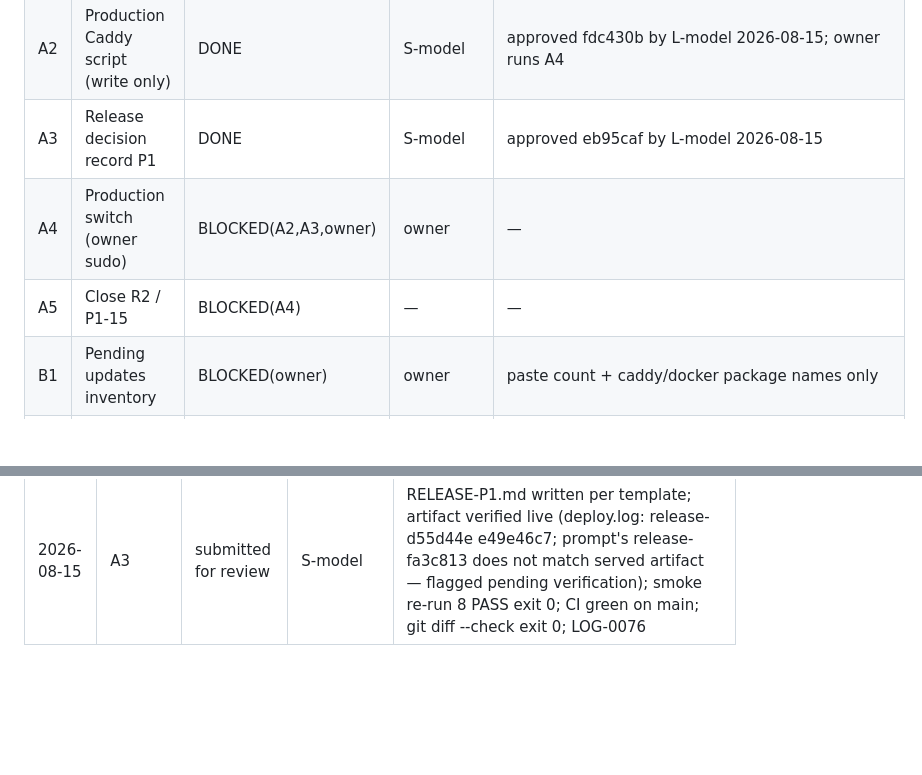
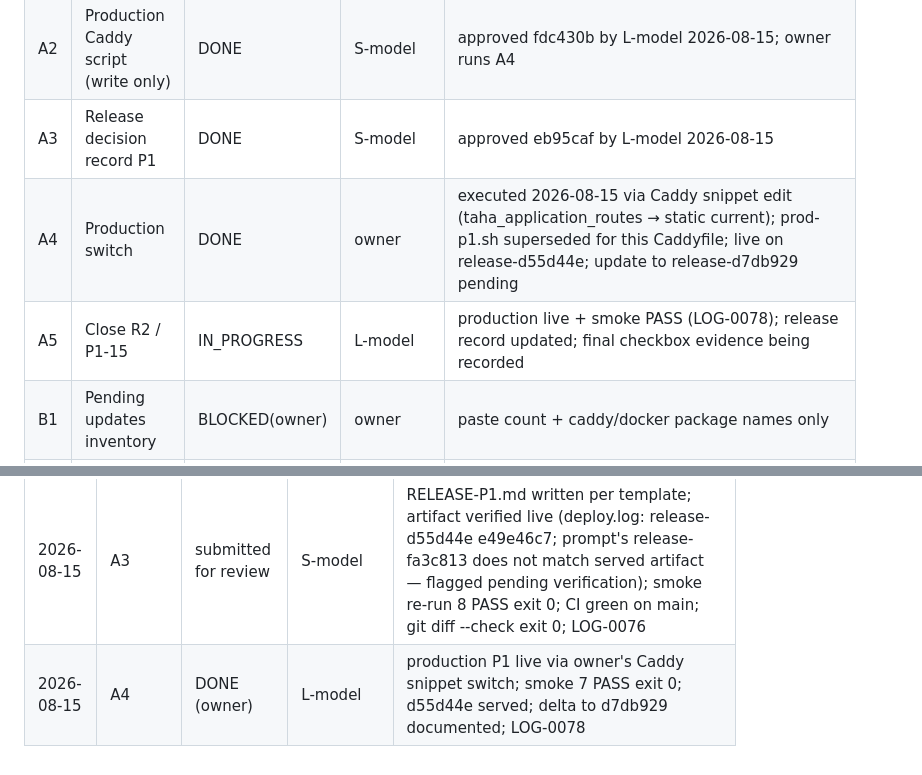
Before and after one commit to tahamohamadi-ir/Taha-personal-platform, a Markdown page: docs/plan/S-PLAN-STATE.md, 2 parts joined by grey strips. Drawn GitHub-style; blank space fills up the shorter version.

```diff
--- a/docs/plan/S-PLAN-STATE.md
+++ b/docs/plan/S-PLAN-STATE.md
@@ -11,8 +11,8 @@
 | A1 | Reusable smoke script | DONE | S-model | approved e2d7796 by L-model 2026-08-15 (independent re-run PASS) |
 | A2 | Production Caddy script (write only) | DONE | S-model | approved fdc430b by L-model 2026-08-15; owner runs A4 |
 | A3 | Release decision record P1 | DONE | S-model | approved eb95caf by L-model 2026-08-15 |
-| A4 | Production switch (owner sudo) | BLOCKED(A2,A3,owner) | owner | — |
-| A5 | Close R2 / P1-15 | BLOCKED(A4) | — | — |
+| A4 | Production switch | DONE | owner | executed 2026-08-15 via Caddy snippet edit (taha_application_routes → static current); prod-p1.sh superseded for this Caddyfile; live on release-d55d44e; update to release-d7db929 pending |
+| A5 | Close R2 / P1-15 | IN_PROGRESS | L-model | production live + smoke PASS (LOG-0078); release record updated; final checkbox evidence being recorded |
 | B1 | Pending updates inventory | BLOCKED(owner) | owner | paste count + caddy/docker package names only |
 | B2 | SSH port decision | BLOCKED(owner) | owner | — |
 | B3 | Uptime check definition | DONE | S-model | approved 4ef9541 by L-model 2026-08-15 |
@@ -44,3 +44,4 @@
 | 2026-08-15 | B5 | submitted for review | S-model | adoption brief written; all 6 required section headings present; §98 checklist copied verbatim; git diff --check exit 0; no motion/gsap/three import added in apps/web (grep clean) |
 | 2026-08-15 | A2 | submitted for review | S-model | prod-p1.sh written (not run, not scp'd); bash -n exit 0; diff vs stage-p1.sh shows ONLY heredoc marker/block (tahamohamadi.ir marker, no X-Robots-Tag), backup suffix .pre-prod-p1., and echo/usage text; git diff --check + --cached --check exit 0; LOG-0075 |
 | 2026-08-15 | A3 | submitted for review | S-model | RELEASE-P1.md written per template; artifact verified live (deploy.log: release-d55d44e e49e46c7; prompt's release-fa3c813 does not match served artifact — flagged pending verification); smoke re-run 8 PASS exit 0; CI green on main; git diff --check exit 0; LOG-0076 |
+| 2026-08-15 | A4 | DONE (owner) | L-model | production P1 live via owner's Caddy snippet switch; smoke 7 PASS exit 0; d55d44e served; delta to d7db929 documented; LOG-0078 |
```
Also changed, not shown: docs/plan/RELEASE-P1.md (+9 -3 lines), docs/status/WORK_LOG.md (+11 -0 lines).
